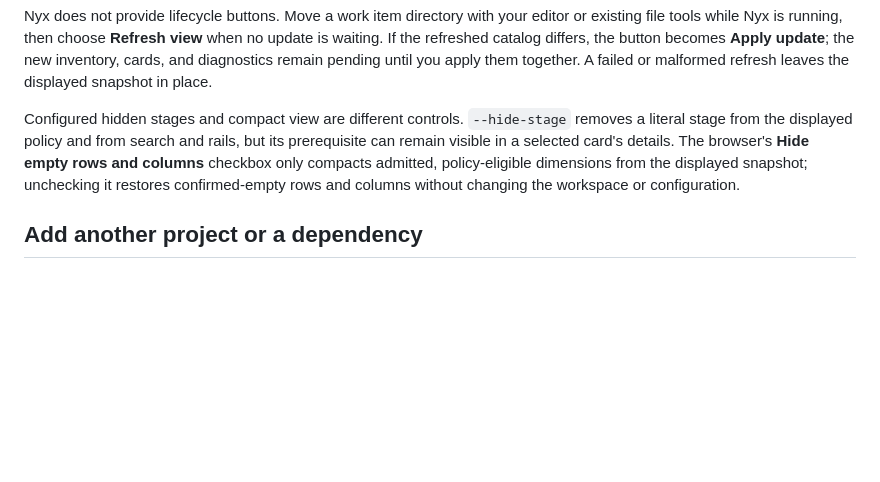
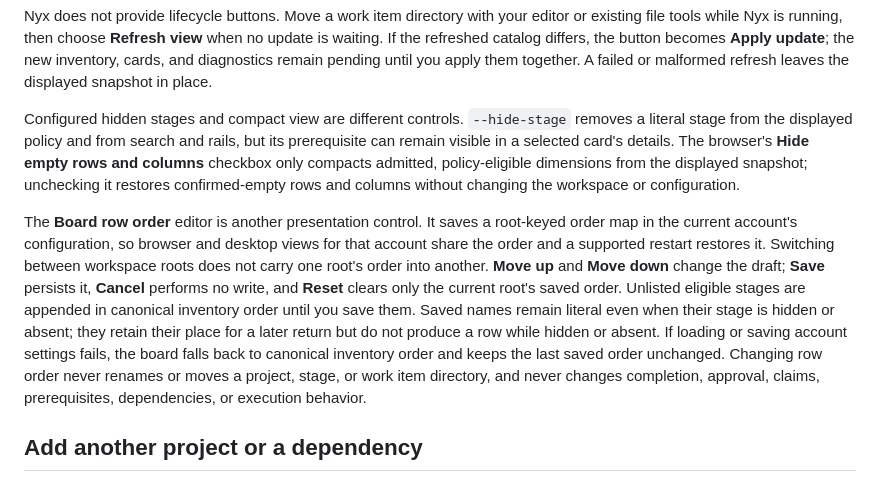
Before and after one commit to d10-analytics/Nyx, a Markdown page: docs/workspaces.md, the part around the change. Drawn GitHub-style; blank space fills up the shorter version.

```diff
--- a/docs/workspaces.md
+++ b/docs/workspaces.md
@@ -194,6 +194,21 @@ its prerequisite can remain visible in a selected card's details. The browser's
 dimensions from the displayed snapshot; unchecking it restores confirmed-empty
 rows and columns without changing the workspace or configuration.
 
+The **Board row order** editor is another presentation control. It saves a
+root-keyed order map in the current account's configuration, so browser and
+desktop views for that account share the order and a supported restart restores
+it. Switching between workspace roots does not carry one root's order into
+another. **Move up** and **Move down** change the draft; **Save** persists it,
+**Cancel** performs no write, and **Reset** clears only the current root's saved
+order. Unlisted eligible stages are appended in canonical inventory order until
+you save them. Saved names remain literal even when their stage is hidden or
+absent; they retain their place for a later return but do not produce a row while
+hidden or absent. If loading or saving account settings fails, the board falls
+back to canonical inventory order and keeps the last saved order unchanged.
+Changing row order never renames or moves a project, stage, or work item
+directory, and never changes completion, approval, claims, prerequisites,
+dependencies, or execution behavior.
+
 ## Add another project or a dependency
 
 Create another project directory alongside `Trail_Web` for work in a separate
```
Also changed, not shown: README.md (+9 -3 lines), docs/running-nyx.md (+25 -4 lines), docs/images/sample-board-compact.png, docs/images/sample-board-expanded.png, docs/images/sample-board.png.
